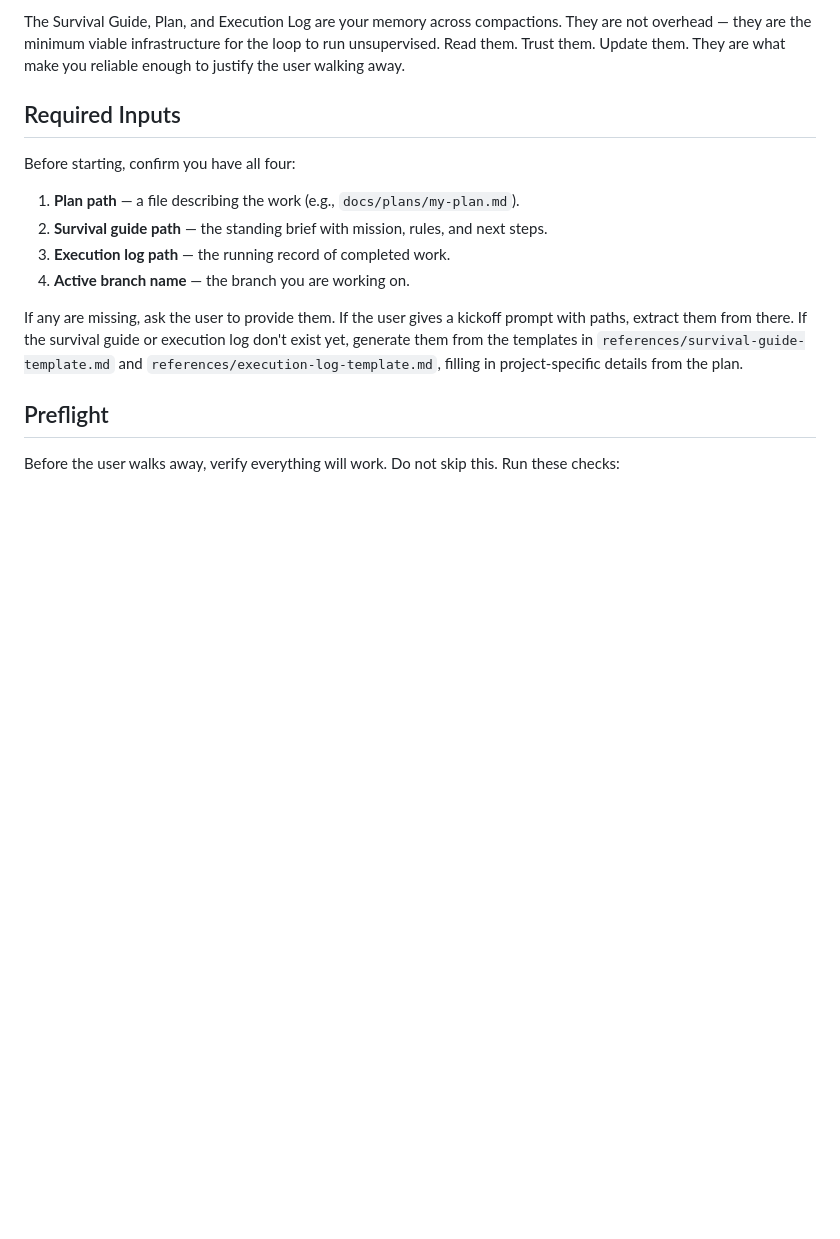
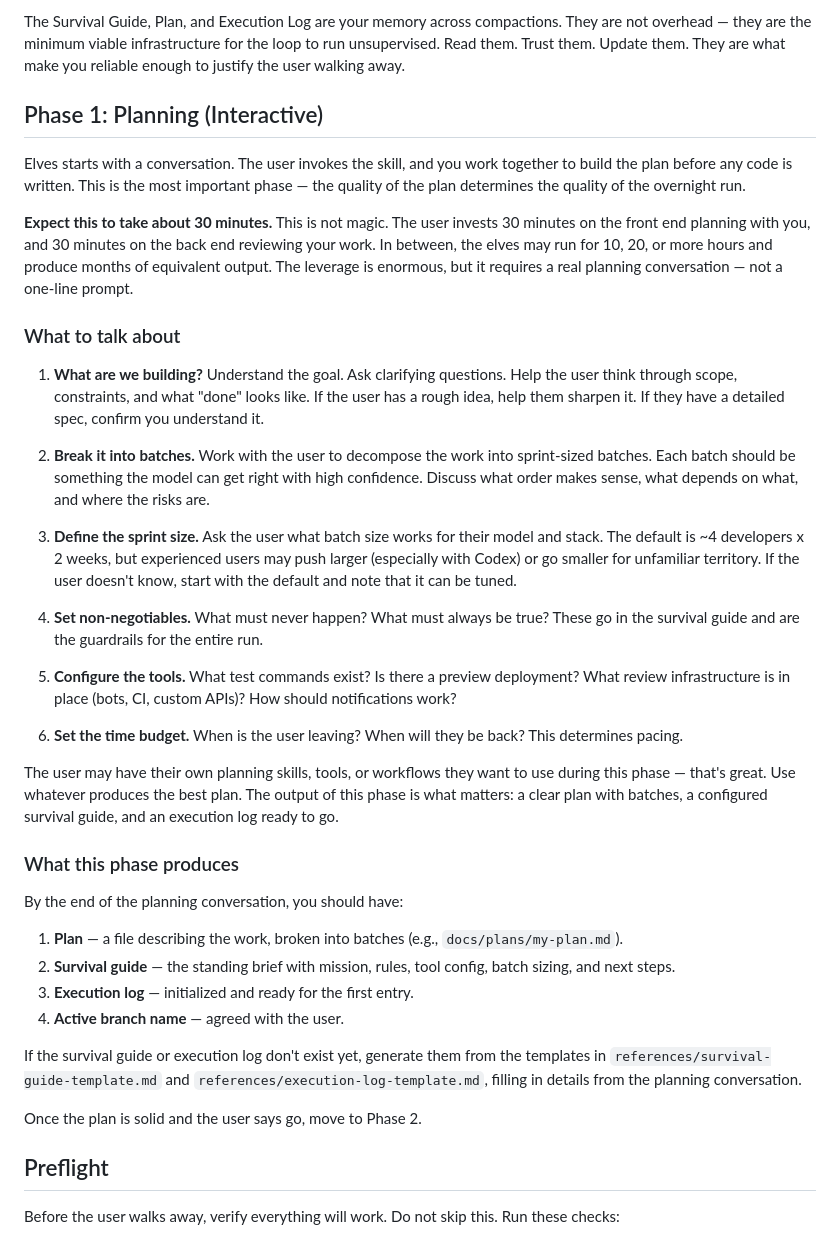
Before and after one commit to aigorahub/elves, a Markdown page: SKILL.md, the part around the change. Drawn GitHub-style; blank space fills up the shorter version.

Commit message:
feat: interactive planning phase and honest time investment
- Elves now starts with an interactive planning conversation (Phase 1)
  before any code is written. The agent and user collaborate on:
  scope, batch decomposition, sprint sizing, non-negotiables, tool
  config, and time budget.

- Users can bring their own planning skills and workflows.

- Sets honest expectations: 30 minutes on the front end planning,
  30 minutes on the back end reviewing. Not magic, but the leverage
  between those two 30-minute investments is enormous.

- Planning phase produces: plan file, survival guide, execution log,
  and agreed branch name — all before the autonomous run begins.

```diff
--- a/SKILL.md
+++ b/SKILL.md
@@ -29,16 +29,40 @@ But AI agents are stateless. Context compaction erases working memory. Without p
 
 The Survival Guide, Plan, and Execution Log are your memory across compactions. They are not overhead — they are the minimum viable infrastructure for the loop to run unsupervised. Read them. Trust them. Update them. They are what make you reliable enough to justify the user walking away.
 
-## Required Inputs
+## Phase 1: Planning (Interactive)
 
-Before starting, confirm you have all four:
+Elves starts with a conversation. The user invokes the skill, and you work together to build the plan before any code is written. This is the most important phase — the quality of the plan determines the quality of the overnight run.
 
-1. **Plan path** — a file describing the work (e.g., `docs/plans/my-plan.md`).
-2. **Survival guide path** — the standing brief with mission, rules, and next steps.
-3. **Execution log path** — the running record of completed work.
-4. **Active branch name** — the branch you are working on.
+**Expect this to take about 30 minutes.** This is not magic. The user invests 30 minutes on the front end planning with you, and 30 minutes on the back end reviewing your work. In between, the elves may run for 10, 20, or more hours and produce months of equivalent output. The leverage is enormous, but it requires a real planning conversation — not a one-line prompt.
 
-If any are missing, ask the user to provide them. If the user gives a kickoff prompt with paths, extract them from there. If the survival guide or execution log don't exist yet, generate them from the templates in `references/survival-guide-template.md` and `references/execution-log-template.md`, filling in project-specific details from the plan.
+### What to talk about
+
+1. **What are we building?** Understand the goal. Ask clarifying questions. Help the user think through scope, constraints, and what "done" looks like. If the user has a rough idea, help them sharpen it. If they have a detailed spec, confirm you understand it.
+
+2. **Break it into batches.** Work with the user to decompose the work into sprint-sized batches. Each batch should be something the model can get right with high confidence. Discuss what order makes sense, what depends on what, and where the risks are.
+
+3. **Define the sprint size.** Ask the user what batch size works for their model and stack. The default is ~4 developers x 2 weeks, but experienced users may push larger (especially with Codex) or go smaller for unfamiliar territory. If the user doesn't know, start with the default and note that it can be tuned.
+
+4. **Set non-negotiables.** What must never happen? What must always be true? These go in the survival guide and are the guardrails for the entire run.
+
+5. **Configure the tools.** What test commands exist? Is there a preview deployment? What review infrastructure is in place (bots, CI, custom APIs)? How should notifications work?
+
+6. **Set the time budget.** When is the user leaving? When will they be back? This determines pacing.
+
+The user may have their own planning skills, tools, or workflows they want to use during this phase — that's great. Use whatever produces the best plan. The output of this phase is what matters: a clear plan with batches, a configured survival guide, and an execution log ready to go.
+
+### What this phase produces
+
+By the end of the planning conversation, you should have:
+
+1. **Plan** — a file describing the work, broken into batches (e.g., `docs/plans/my-plan.md`).
+2. **Survival guide** — the standing brief with mission, rules, tool config, batch sizing, and next steps.
+3. **Execution log** — initialized and ready for the first entry.
+4. **Active branch name** — agreed with the user.
+
+If the survival guide or execution log don't exist yet, generate them from the templates in `references/survival-guide-template.md` and `references/execution-log-template.md`, filling in details from the planning conversation.
+
+Once the plan is solid and the user says go, move to Phase 2.
 
 ## Preflight
 
```
